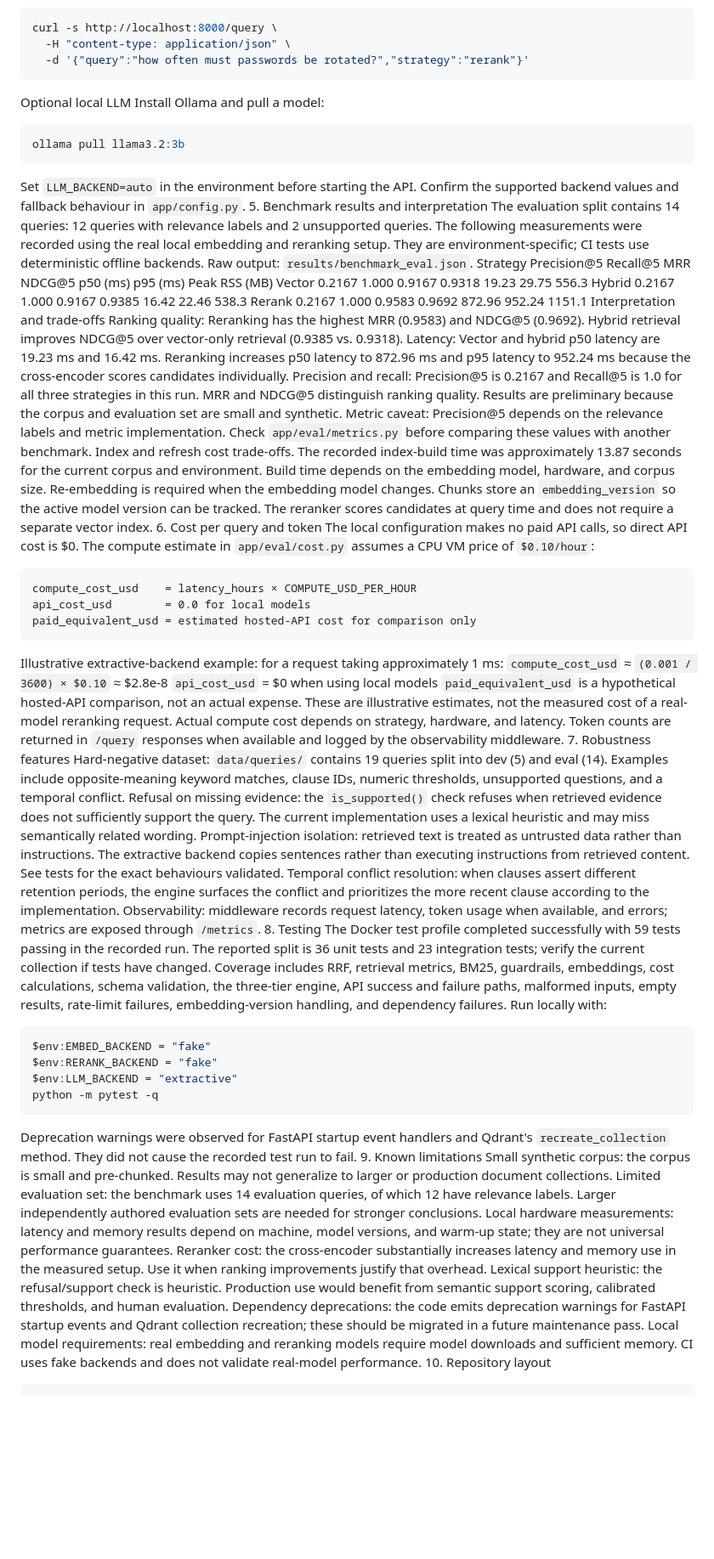
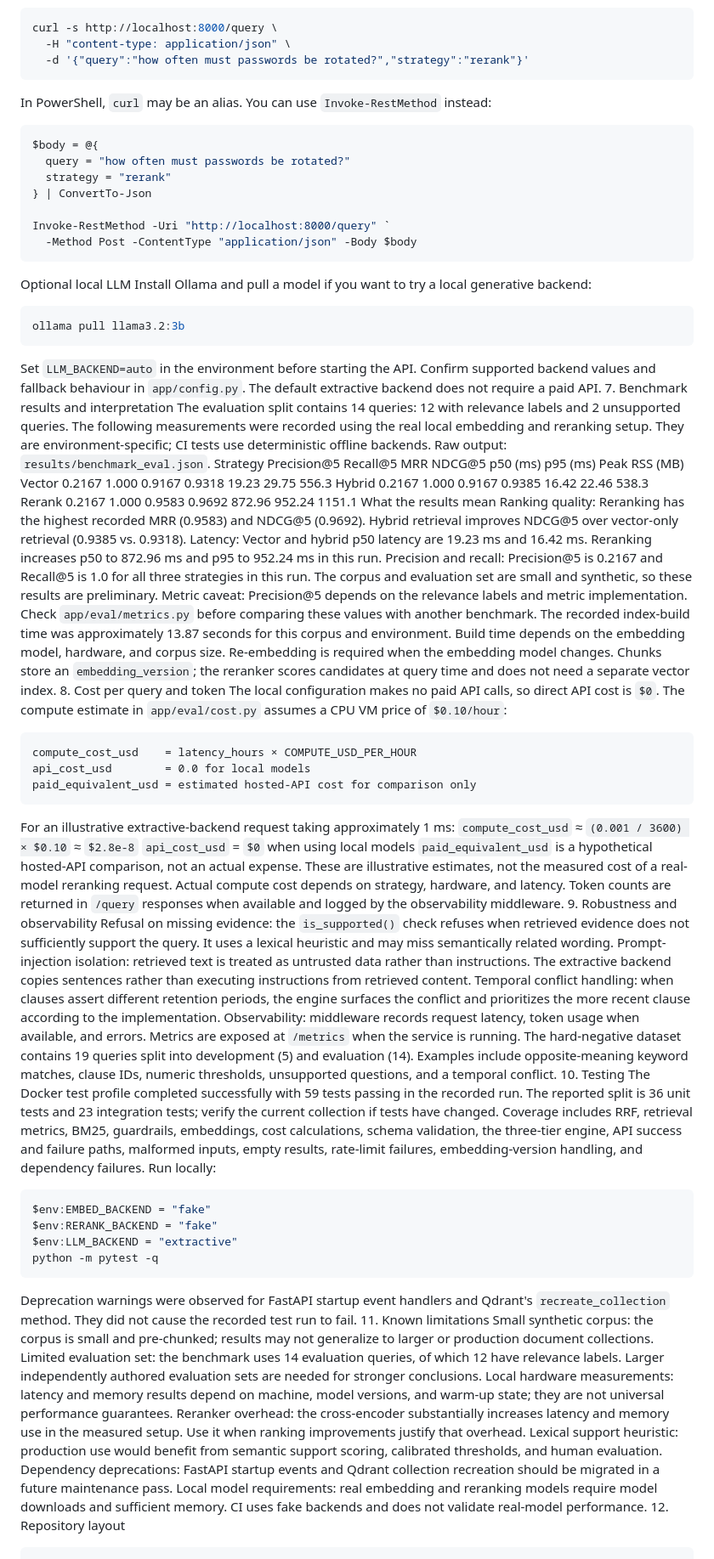
Before and after one commit to Sonali1554/Envint-Hybrid-RAG, a Markdown page: README.md, the part around one of its changes. Shown at 85% size. GitHub-like rendering; blank space fills up the shorter version.

````diff
--- a/README.md
+++ b/README.md
@@ -89,46 +103,56 @@ curl -s http://localhost:8000/query \
   -H "content-type: application/json" \
   -d '{"query":"how often must passwords be rotated?","strategy":"rerank"}'
 ```
+In PowerShell, `curl` may be an alias. You can use `Invoke-RestMethod` instead:
+```powershell
+$body = @{
+  query = "how often must passwords be rotated?"
+  strategy = "rerank"
+} | ConvertTo-Json
+
+Invoke-RestMethod -Uri "http://localhost:8000/query" `
+  -Method Post -ContentType "application/json" -Body $body
+```
 Optional local LLM
-Install Ollama and pull a model:
-```bash
+Install Ollama and pull a model if you want to try a local generative backend:
+```powershell
 ollama pull llama3.2:3b
 ```
-Set `LLM_BACKEND=auto` in the environment before starting the API. Confirm the supported backend values and fallback behaviour in `app/config.py`.
-5. Benchmark results and interpretation
-The evaluation split contains 14 queries: 12 queries with relevance labels and 2 unsupported queries. The following measurements were recorded using the real local embedding and reranking setup. They are environment-specific; CI tests use deterministic offline backends. Raw output: `results/benchmark_eval.json`.
+Set `LLM_BACKEND=auto` in the environment before starting the API. Confirm supported backend values and fallback behaviour in `app/config.py`. The default extractive backend does not require a paid API.
+7. Benchmark results and interpretation
+The evaluation split contains 14 queries: 12 with relevance labels and 2 unsupported queries. The following measurements were recorded using the real local embedding and reranking setup. They are environment-specific; CI tests use deterministic offline backends. Raw output: `results/benchmark_eval.json`.
 Strategy	Precision@5	Recall@5	MRR	NDCG@5	p50 (ms)	p95 (ms)	Peak RSS (MB)
 Vector	0.2167	1.000	0.9167	0.9318	19.23	29.75	556.3
 Hybrid	0.2167	1.000	0.9167	0.9385	16.42	22.46	538.3
 Rerank	0.2167	1.000	0.9583	0.9692	872.96	952.24	1151.1
-Interpretation and trade-offs
-Ranking quality: Reranking has the highest MRR (0.9583) and NDCG@5 (0.9692). Hybrid retrieval improves NDCG@5 over vector-only retrieval (0.9385 vs. 0.9318).
-Latency: Vector and hybrid p50 latency are 19.23 ms and 16.42 ms. Reranking increases p50 latency to 872.96 ms and p95 latency to 952.24 ms because the cross-encoder scores candidates individually.
-Precision and recall: Precision@5 is 0.2167 and Recall@5 is 1.0 for all three strategies in this run. MRR and NDCG@5 distinguish ranking quality. Results are preliminary because the corpus and evaluation set are small and synthetic.
+What the results mean
+Ranking quality: Reranking has the highest recorded MRR (0.9583) and NDCG@5 (0.9692). Hybrid retrieval improves NDCG@5 over vector-only retrieval (0.9385 vs. 0.9318).
+Latency: Vector and hybrid p50 latency are 19.23 ms and 16.42 ms. Reranking increases p50 to 872.96 ms and p95 to 952.24 ms in this run.
+Precision and recall: Precision@5 is 0.2167 and Recall@5 is 1.0 for all three strategies in this run. The corpus and evaluation set are small and synthetic, so these results are preliminary.
 Metric caveat: Precision@5 depends on the relevance labels and metric implementation. Check `app/eval/metrics.py` before comparing these values with another benchmark.
-Index and refresh cost trade-offs. The recorded index-build time was approximately 13.87 seconds for the current corpus and environment. Build time depends on the embedding model, hardware, and corpus size. Re-embedding is required when the embedding model changes. Chunks store an `embedding_version` so the active model version can be tracked. The reranker scores candidates at query time and does not require a separate vector index.
-6. Cost per query and token
-The local configuration makes no paid API calls, so direct API cost is $0. The compute estimate in `app/eval/cost.py` assumes a CPU VM price of `$0.10/hour`:
+The recorded index-build time was approximately 13.87 seconds for this corpus and environment. Build time depends on the embedding model, hardware, and corpus size. Re-embedding is required when the embedding model changes. Chunks store an `embedding_version`; the reranker scores candidates at query time and does not need a separate vector index.
+8. Cost per query and token
+The local configuration makes no paid API calls, so direct API cost is `$0`. The compute estimate in `app/eval/cost.py` assumes a CPU VM price of `$0.10/hour`:
 ```text
 compute_cost_usd    = latency_hours × COMPUTE_USD_PER_HOUR
 api_cost_usd        = 0.0 for local models
 paid_equivalent_usd = estimated hosted-API cost for comparison only
 ```
-Illustrative extractive-backend example: for a request taking approximately 1 ms:
-`compute_cost_usd` ≈ `(0.001 / 3600) × $0.10` ≈ $2.8e-8
-`api_cost_usd` = $0 when using local models
+For an illustrative extractive-backend request taking approximately 1 ms:
+`compute_cost_usd` ≈ `(0.001 / 3600) × $0.10` ≈ `$2.8e-8`
+`api_cost_usd` = `$0` when using local models
 `paid_equivalent_usd` is a hypothetical hosted-API comparison, not an actual expense.
 These are illustrative estimates, not the measured cost of a real-model reranking request. Actual compute cost depends on strategy, hardware, and latency. Token counts are returned in `/query` responses when available and logged by the observability middleware.
-7. Robustness features
-Hard-negative dataset: `data/queries/` contains 19 queries split into dev (5) and eval (14). Examples include opposite-meaning keyword matches, clause IDs, numeric thresholds, unsupported questions, and a temporal conflict.
-Refusal on missing evidence: the `is_supported()` check refuses when retrieved evidence does not sufficiently support the query. The current implementation uses a lexical heuristic and may miss semantically related wording.
-Prompt-injection isolation: retrieved text is treated as untrusted data rather than instructions. The extractive backend copies sentences rather than executing instructions from retrieved content. See tests for the exact behaviours validated.
-Temporal conflict resolution: when clauses assert different retention periods, the engine surfaces the conflict and prioritizes the more recent clause according to the implementation.
-Observability: middleware records request latency, token usage when available, and errors; metrics are exposed through `/metrics`.
-8. Testing
+9. Robustness and observability
+Refusal on missing evidence: the `is_supported()` check refuses when retrieved evidence does not sufficiently support the query. It uses a lexical heuristic and may miss semantically related wording.
+Prompt-injection isolation: retrieved text is treated as untrusted data rather than instructions. The extractive backend copies sentences rather than executing instructions from retrieved content.
+Temporal conflict handling: when clauses assert different retention periods, the engine surfaces the conflict and prioritizes the more recent clause according to the implementation.
+Observability: middleware records request latency, token usage when available, and errors. Metrics are exposed at `/metrics` when the service is running.
+The hard-negative dataset contains 19 queries split into development (5) and evaluation (14). Examples include opposite-meaning keyword matches, clause IDs, numeric thresholds, unsupported questions, and a temporal conflict.
+10. Testing
 The Docker test profile completed successfully with 59 tests passing in the recorded run. The reported split is 36 unit tests and 23 integration tests; verify the current collection if tests have changed.
 Coverage includes RRF, retrieval metrics, BM25, guardrails, embeddings, cost calculations, schema validation, the three-tier engine, API success and failure paths, malformed inputs, empty results, rate-limit failures, embedding-version handling, and dependency failures.
-Run locally with:
+Run locally:
 ```powershell
 $env:EMBED_BACKEND = "fake"
 $env:RERANK_BACKEND = "fake"
@@ -136,14 +160,14 @@ $env:LLM_BACKEND = "extractive"
 python -m pytest -q
 ```
 Deprecation warnings were observed for FastAPI startup event handlers and Qdrant's `recreate_collection` method. They did not cause the recorded test run to fail.
-9. Known limitations
-Small synthetic corpus: the corpus is small and pre-chunked. Results may not generalize to larger or production document collections.
+11. Known limitations
+Small synthetic corpus: the corpus is small and pre-chunked; results may not generalize to larger or production document collections.
 Limited evaluation set: the benchmark uses 14 evaluation queries, of which 12 have relevance labels. Larger independently authored evaluation sets are needed for stronger conclusions.
 Local hardware measurements: latency and memory results depend on machine, model versions, and warm-up state; they are not universal performance guarantees.
-Reranker cost: the cross-encoder substantially increases latency and memory use in the measured setup. Use it when ranking improvements justify that overhead.
-Lexical support heuristic: the refusal/support check is heuristic. Production use would benefit from semantic support scoring, calibrated thresholds, and human evaluation.
-Dependency deprecations: the code emits deprecation warnings for FastAPI startup events and Qdrant collection recreation; these should be migrated in a future maintenance pass.
+Reranker overhead: the cross-encoder substantially increases latency and memory use in the measured setup. Use it when ranking improvements justify that overhead.
+Lexical support heuristic: production use would benefit from semantic support scoring, calibrated thresholds, and human evaluation.
+Dependency deprecations: FastAPI startup events and Qdrant collection recreation should be migrated in a future maintenance pass.
 Local model requirements: real embedding and reranking models require model downloads and sufficient memory. CI uses fake backends and does not validate real-model performance.
-10. Repository layout
+12. Repository layout
 ```text
 app/
````
Also changed, not shown: other parts of README.md (+58 -44 lines).
